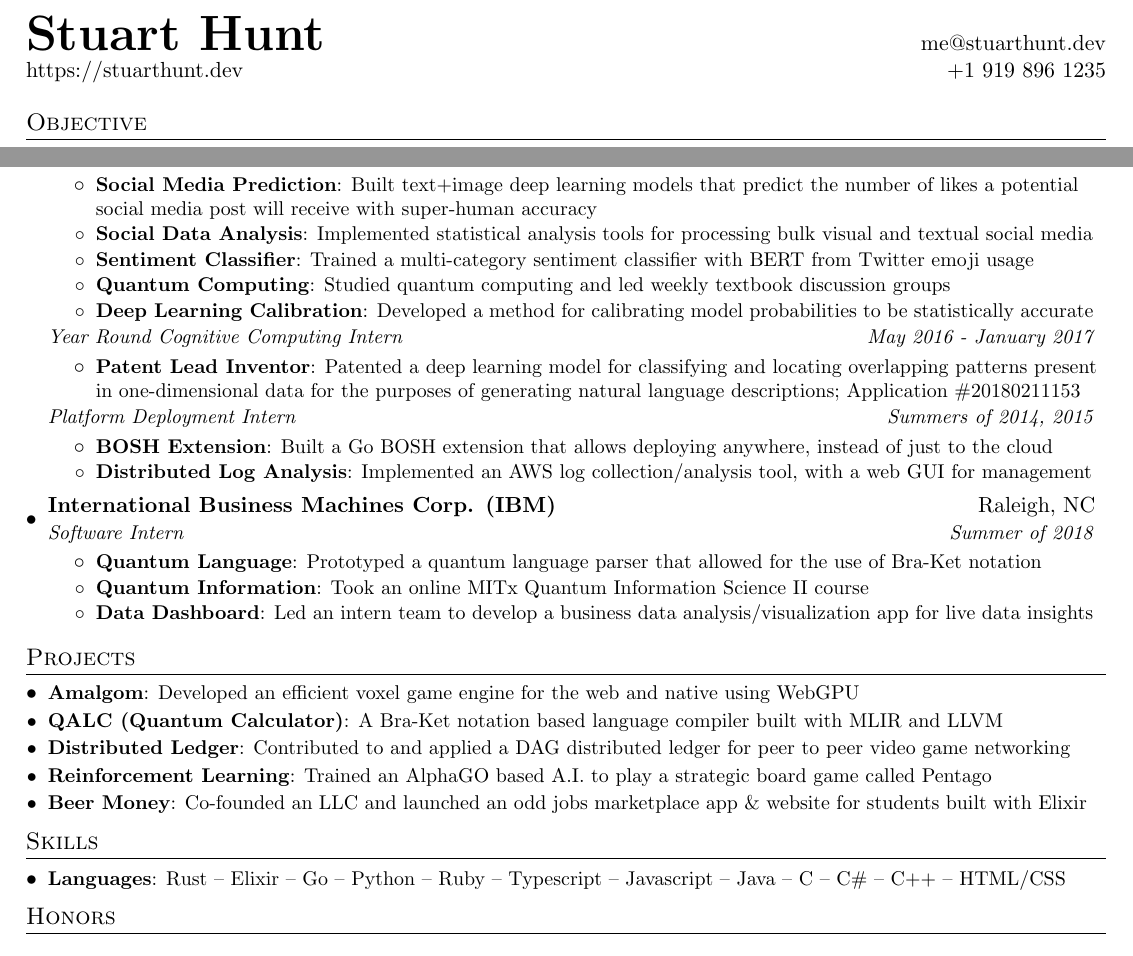
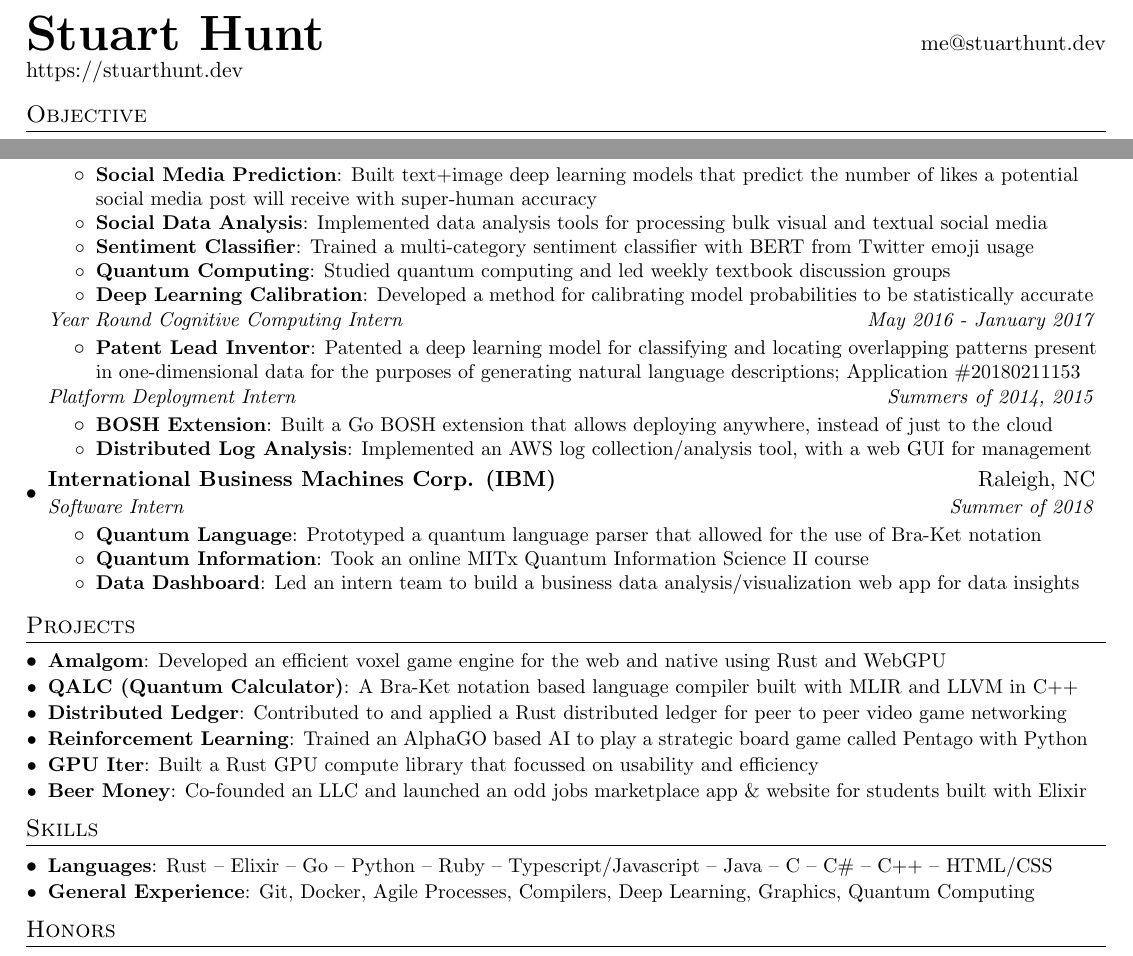
Before and after one commit to onnoowl/personal-site, a LaTeX CV (assets/resume/StuartHuntResume.tex): two parts of the page, joined at a grey line, cut so that both start at the same text. Compiled offline with pdfLaTeX.

Commit message:
Revised resume, added projects.

```diff
--- a/assets/resume/StuartHuntResume.tex
+++ b/assets/resume/StuartHuntResume.tex
@@ -81,13 +81,14 @@
 %----------HEADING-----------------
 \begin{tabular*}{\textwidth}{l@{\extracolsep{\fill}}r}
   \textbf{\href{https://stuarthunt.dev/}{\Huge Stuart Hunt}} &\href{mailto:me@stuarthunt.dev}{me@stuarthunt.dev} \\
-  \href{https://stuarthunt.dev/}{https://stuarthunt.dev} &+1 919 896 1235\\
+  \href{https://stuarthunt.dev/}{https://stuarthunt.dev}
+  % &+1 919 896 1235\\
 \end{tabular*}
 % \textbf{\href{https://stuarthunt.dev/}{\Huge Stuart Hunt}}
 % \begin{flushright}     \href{https://stuarthunt.dev/}{https://stuarthunt.dev} \\
 %   \href{mailto:me@stuarthunt.dev}{me@stuarthunt.dev} \\ +1 919 896 1235
 % \end{flushright}
-% \vspace{-20pt}
+\vspace{-8pt}
 
 
 \section{Objective}
@@ -135,7 +136,7 @@ I am seeking a position that will fuel my passion for innovation, allow me to de
 \resumeItemListStart
 \resumeItem{Social Media Prediction}
 {Built text+image deep learning models that predict the number of likes a potential social media post will receive with super-human accuracy}
-\resumeItem{Social Data Analysis}{Implemented statistical analysis tools for processing bulk visual and textual social media}
+\resumeItem{Social Data Analysis}{Implemented data analysis tools for processing bulk visual and textual social media}
 \resumeItem{Sentiment Classifier}{Trained a multi-category sentiment classifier with BERT from Twitter emoji usage}
 \resumeItem{Quantum Computing}{Studied quantum computing and led weekly textbook discussion groups}
 \resumeItem{Deep Learning Calibration}{Developed a method for calibrating model probabilities to be statistically accurate}
@@ -159,7 +160,7 @@ I am seeking a position that will fuel my passion for innovation, allow me to de
 \resumeItem{Quantum Information}
 {Took an online MITx Quantum Information Science II course}
 \resumeItem{Data Dashboard}
-{Led an intern team to develop a business data analysis/visualization app for live data insights}
+{Led an intern team to build a business data analysis/visualization web app for data insights}
 \resumeItemListEnd
 
 % \resumeSubheading
@@ -173,10 +174,11 @@ I am seeking a position that will fuel my passion for innovation, allow me to de
 
 \section{Projects}
 \resumeSubHeadingListStart
-\resumeSubItem{Amalgom}{Developed an efficient voxel game engine for the web and native using WebGPU}
-\resumeSubItem{QALC (Quantum Calculator)}{A Bra-Ket notation based language compiler built with MLIR and LLVM}
-\resumeSubItem{Distributed Ledger}{Contributed to and applied a DAG distributed ledger for peer to peer video game networking}
-\resumeSubItem{Reinforcement Learning}{Trained an AlphaGO based A.I. to play a strategic board game called Pentago}
+\resumeSubItem{Amalgom}{Developed an efficient voxel game engine for the web and native using Rust and WebGPU}
+\resumeSubItem{QALC (Quantum Calculator)}{A Bra-Ket notation based language compiler built with MLIR and LLVM in C++}
+\resumeSubItem{Distributed Ledger}{Contributed to and applied a Rust distributed ledger for peer to peer video game networking}
+\resumeSubItem{Reinforcement Learning}{Trained an AlphaGO based AI to play a strategic board game called Pentago with Python}
+\resumeSubItem{GPU Iter}{Built a Rust GPU compute library that focussed on usability and efficiency}
 \resumeSubItem{Beer Money}{Co-founded an LLC and launched an odd jobs marketplace app \& website for students built with Elixir}
 \resumeSubHeadingListEnd
 
@@ -185,9 +187,10 @@ I am seeking a position that will fuel my passion for innovation, allow me to de
 \section{Skills}
 \resumeSubHeadingListStart
 \resumeSubItem{Languages}
-{Rust -- Elixir -- Go -- Python -- Ruby -- Typescript -- Javascript -- Java -- C -- C\# -- C++ -- HTML/CSS}
+{Rust -- Elixir -- Go -- Python -- Ruby -- Typescript/Javascript -- Java -- C -- C\# -- C++ -- HTML/CSS}
 % \resumeSubItem{General Experience}{: Agile Software Development -- Deep Learning -- Quantum Computing -- Computer Graphics -- Language Design -- Game Engine Design -- Backend Development -- Frontend Development -- GPU \& Distributed Computing -- Continuous Integration -- Leadership -- Project Management}
 % \resumeSubItem{Misc Technology Experience}{: AWS -- Docker -- Tensorflow/PyTorch/Caffe/Keras -- WebGPU -- DirectX -- OpenGL/WebGL -- MLIR -- LLVM -- Phoenix (Elixir) -- Rocket (Rust) -- React \& React Native -- OpenCL -- Sinatra (Ruby) -- BOSH -- Blockchain/dag -- Unix -- DenseNet -- BERT -- ELMO -- YOLO}
+\resumeSubItem{General Experience}{Git, Docker, Agile Processes, Compilers, Deep Learning, Graphics, Quantum Computing}
 \resumeSubHeadingListEnd
 
 
```
Also changed, not shown: README.md, assets/resume/StuartHuntResume.pdf, 2 other files.
